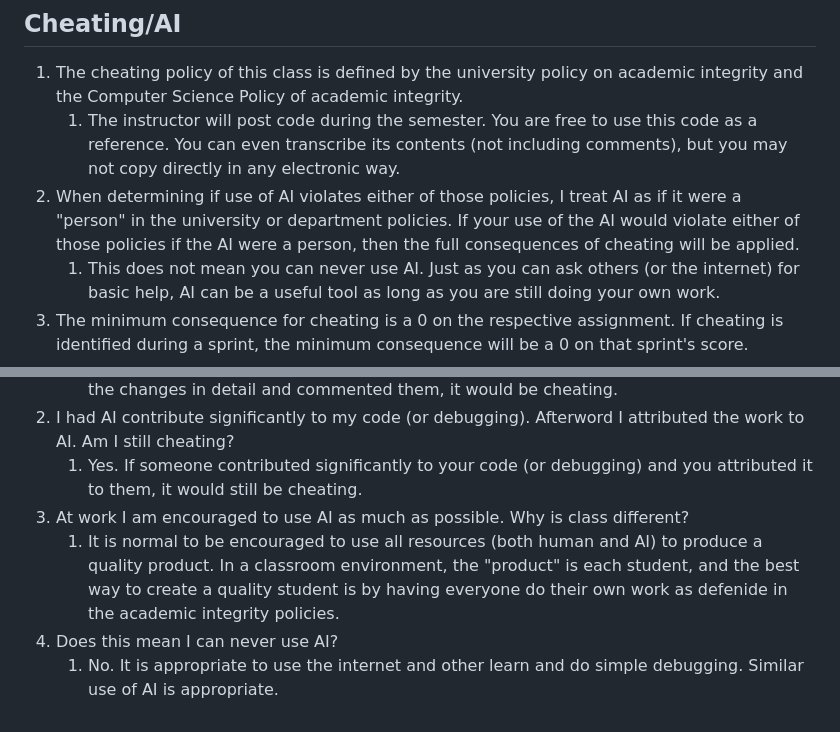
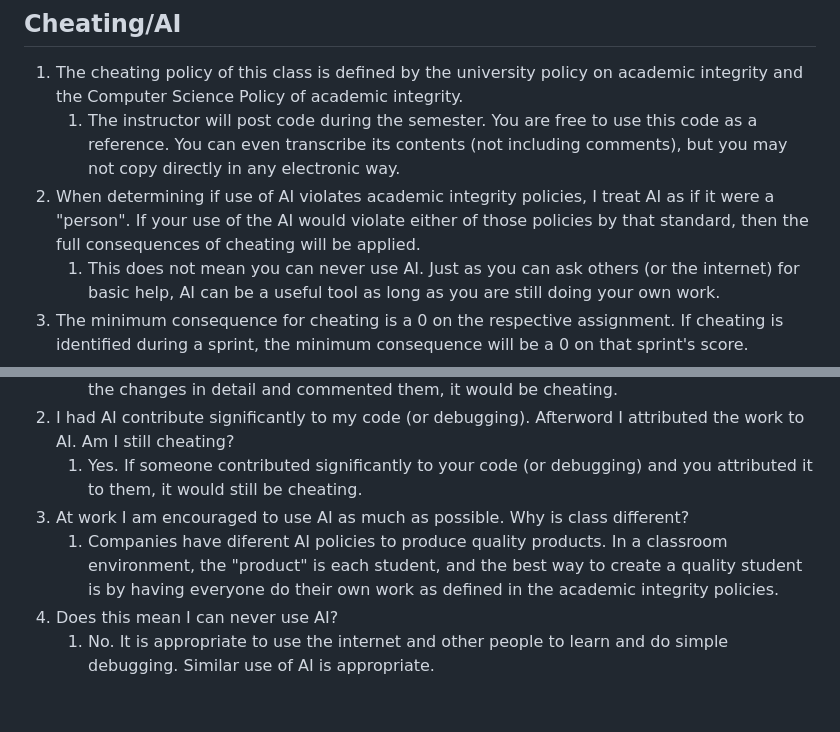
Before and after one commit to bricksphd/teaching, a Markdown page: Syllabus.md, 2 parts joined by grey strips. Rendered like a GitHub page.

Commit message:
Clarify AI use policy and fix typos in syllabus

```diff
--- a/Syllabus.md
+++ b/Syllabus.md
@@ -26,7 +26,7 @@
 
 1. The cheating policy of this class is defined by the university policy on academic integrity and the Computer Science Policy of academic integrity.
    1. The instructor will post code during the semester. You are free to use this code as a reference. You can even transcribe its contents (not including comments), but you may not copy directly in any electronic way.
-1. When determining if use of AI violates either of those policies, I treat AI as if it were a "person" in the university or department policies. If your use of the AI would violate either of those policies if the AI were a person, then the full consequences of cheating will be applied.
+1. When determining if use of AI violates academic integrity policies, I treat AI as if it were a "person". If your use of the AI would violate either of those policies by that standard, then the full consequences of cheating will be applied.
    1. This does not mean you can never use AI. Just as you can ask others (or the internet) for basic help, AI can be a useful tool as long as you are still doing your own work.
 1. The minimum consequence for cheating is a 0 on the respective assignment. If cheating is identified during a sprint, the minimum consequence will be a 0 on that sprint's score.
 
@@ -38,6 +38,6 @@
 1. I had AI contribute significantly to my code (or debugging). Afterword I attributed the work to AI. Am I still cheating?
    1. Yes. If someone contributed significantly to your code (or debugging) and you attributed it to them, it would still be cheating.
 1. At work I am encouraged to use AI as much as possible. Why is class different?
-   1. It is normal to be encouraged to use all resources (both human and AI) to produce a quality product. In a classroom environment, the "product" is each student, and the best way to create a quality student is by having everyone do their own work as defenide in the academic integrity policies.
+   1. Companies have diferent AI policies to produce quality products. In a classroom environment, the "product" is each student, and the best way to create a quality student is by having everyone do their own work as defined in the academic integrity policies.
 1. Does this mean I can never use AI?
-   1. No. It is appropriate to use the internet and other learn and do simple debugging. Similar use of AI is appropriate.
+   1. No. It is appropriate to use the internet and other people to learn and do simple debugging. Similar use of AI is appropriate.
```
